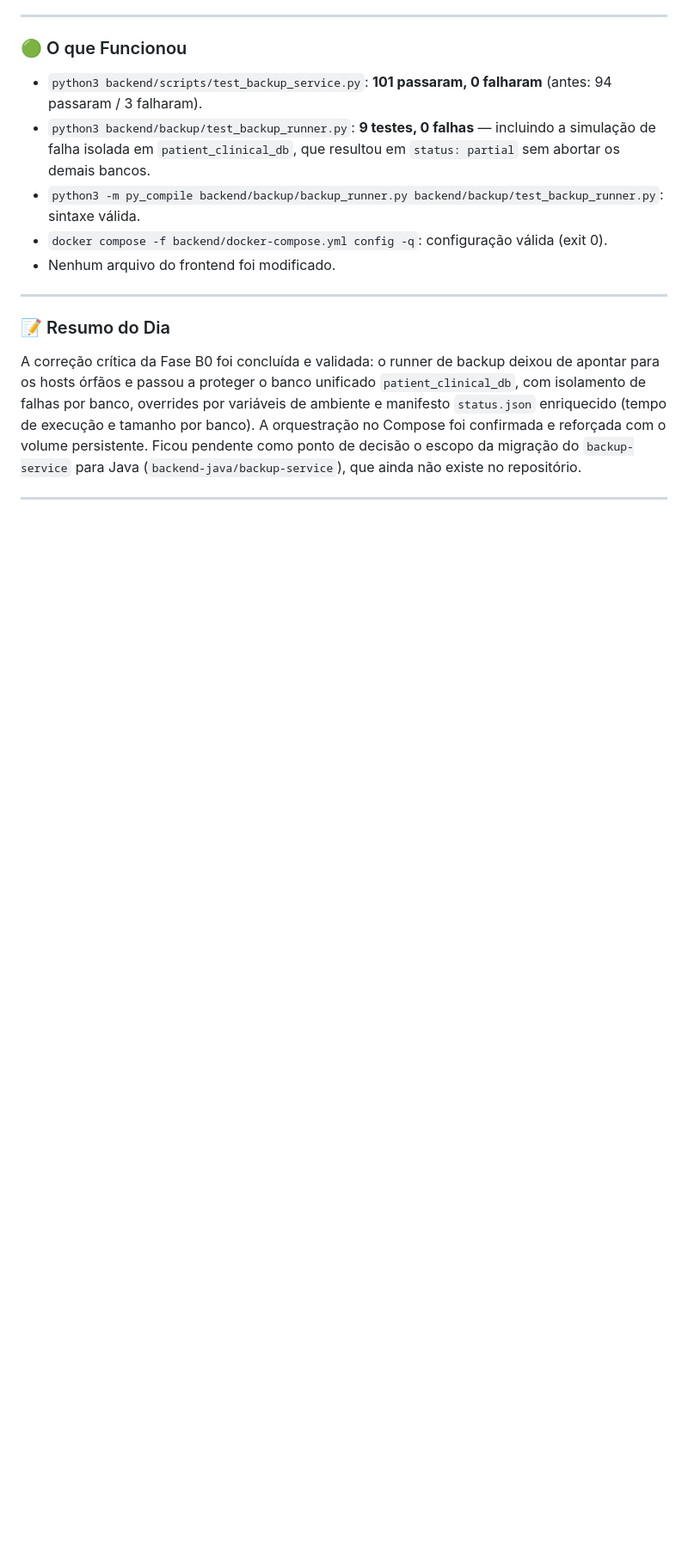
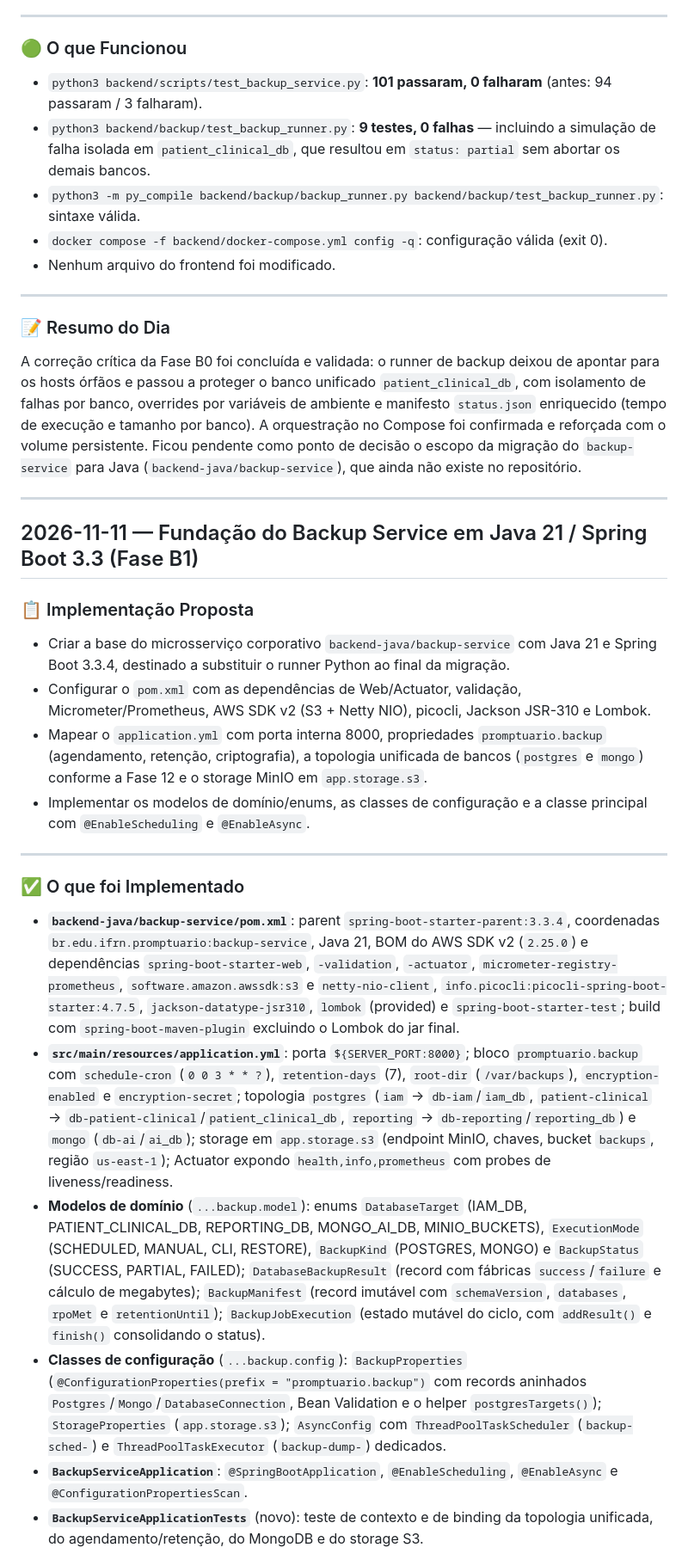
Before and after one commit to Carlos-Eduardo-Suassuna-Santiago/PROMPTUARIO_CORPORATIVO, a Markdown page: DIARIO_DE_BORDO.md, the part around one of its changes. Shown at 86% size. Drawn GitHub-style; blank space fills up the shorter version.

Commit message:
docs: registra a fundacao do backup service em java no diario de bordo
Documenta a Fase B1 com o que foi implementado, os erros encontrados e as validacoes executadas.

```diff
--- a/DIARIO_DE_BORDO.md
+++ b/DIARIO_DE_BORDO.md
@@ -750,3 +750,23 @@ A correção crítica da Fase B0 foi concluída e validada: o runner de backup d
 
 ---
 
+## 2026-11-11 — Fundação do Backup Service em Java 21 / Spring Boot 3.3 (Fase B1)
+
+### 📋 Implementação Proposta
+
+- Criar a base do microsserviço corporativo `backend-java/backup-service` com Java 21 e Spring Boot 3.3.4, destinado a substituir o runner Python ao final da migração.
+- Configurar o `pom.xml` com as dependências de Web/Actuator, validação, Micrometer/Prometheus, AWS SDK v2 (S3 + Netty NIO), picocli, Jackson JSR-310 e Lombok.
+- Mapear o `application.yml` com porta interna 8000, propriedades `promptuario.backup` (agendamento, retenção, criptografia), a topologia unificada de bancos (`postgres` e `mongo`) conforme a Fase 12 e o storage MinIO em `app.storage.s3`.
+- Implementar os modelos de domínio/enums, as classes de configuração e a classe principal com `@EnableScheduling` e `@EnableAsync`.
+
+---
+
+### ✅ O que foi Implementado
+
+- **`backend-java/backup-service/pom.xml`**: parent `spring-boot-starter-parent:3.3.4`, coordenadas `br.edu.ifrn.promptuario:backup-service`, Java 21, BOM do AWS SDK v2 (`2.25.0`) e dependências `spring-boot-starter-web`, `-validation`, `-actuator`, `micrometer-registry-prometheus`, `software.amazon.awssdk:s3` e `netty-nio-client`, `info.picocli:picocli-spring-boot-starter:4.7.5`, `jackson-datatype-jsr310`, `lombok` (provided) e `spring-boot-starter-test`; build com `spring-boot-maven-plugin` excluindo o Lombok do jar final.
+- **`src/main/resources/application.yml`**: porta `${SERVER_PORT:8000}`; bloco `promptuario.backup` com `schedule-cron` (`0 0 3 * * ?`), `retention-days` (7), `root-dir` (`/var/backups`), `encryption-enabled` e `encryption-secret`; topologia `postgres` (`iam` → `db-iam`/`iam_db`, `patient-clinical` → `db-patient-clinical`/`patient_clinical_db`, `reporting` → `db-reporting`/`reporting_db`) e `mongo` (`db-ai`/`ai_db`); storage em `app.storage.s3` (endpoint MinIO, chaves, bucket `backups`, região `us-east-1`); Actuator expondo `health,info,prometheus` com probes de liveness/readiness.
+- **Modelos de domínio** (`...backup.model`): enums `DatabaseTarget` (IAM_DB, PATIENT_CLINICAL_DB, REPORTING_DB, MONGO_AI_DB, MINIO_BUCKETS), `ExecutionMode` (SCHEDULED, MANUAL, CLI, RESTORE), `BackupKind` (POSTGRES, MONGO) e `BackupStatus` (SUCCESS, PARTIAL, FAILED); `DatabaseBackupResult` (record com fábricas `success`/`failure` e cálculo de megabytes); `BackupManifest` (record imutável com `schemaVersion`, `databases`, `rpoMet` e `retentionUntil`); `BackupJobExecution` (estado mutável do ciclo, com `addResult()` e `finish()` consolidando o status).
+- **Classes de configuração** (`...backup.config`): `BackupProperties` (`@ConfigurationProperties(prefix = "promptuario.backup")` com records aninhados `Postgres`/`Mongo`/`DatabaseConnection`, Bean Validation e o helper `postgresTargets()`); `StorageProperties` (`app.storage.s3`); `AsyncConfig` com `ThreadPoolTaskScheduler` (`backup-sched-`) e `ThreadPoolTaskExecutor` (`backup-dump-`) dedicados.
+- **`BackupServiceApplication`**: `@SpringBootApplication`, `@EnableScheduling`, `@EnableAsync` e `@ConfigurationPropertiesScan`.
+- **`BackupServiceApplicationTests`** (novo): teste de contexto e de binding da topologia unificada, do agendamento/retenção, do MongoDB e do storage S3.
+
```
Also changed, not shown: other parts of DIARIO_DE_BORDO.md (+24 -0 lines).
